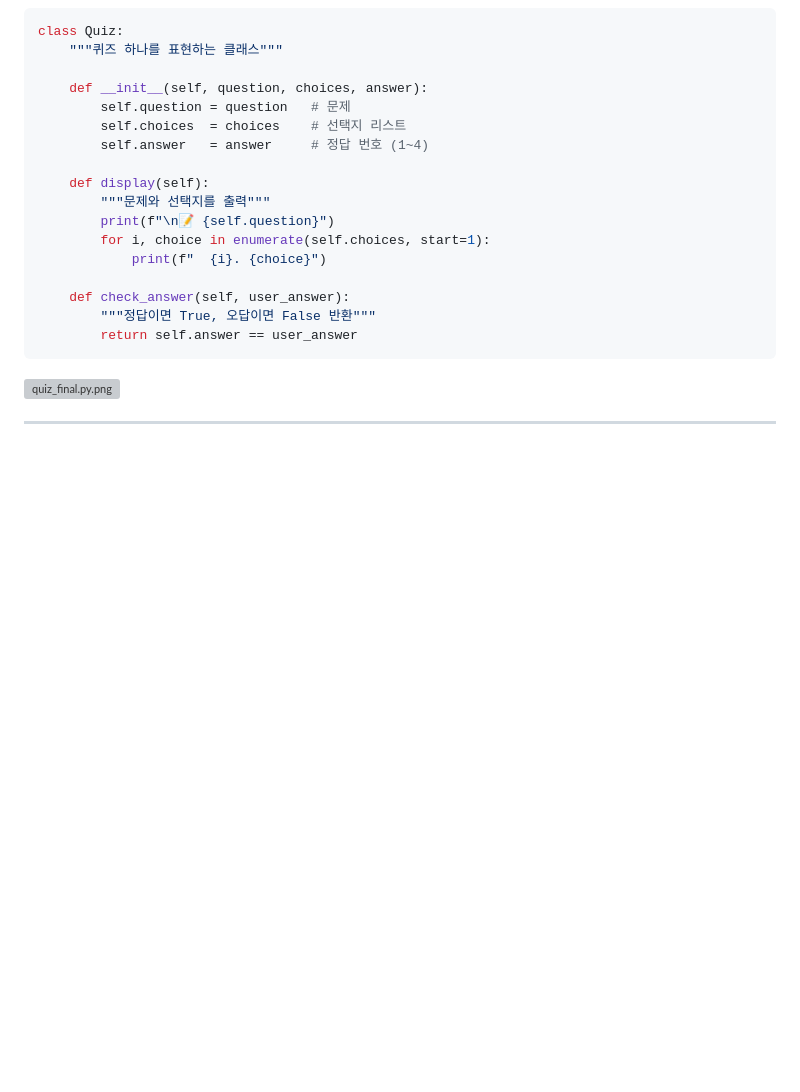
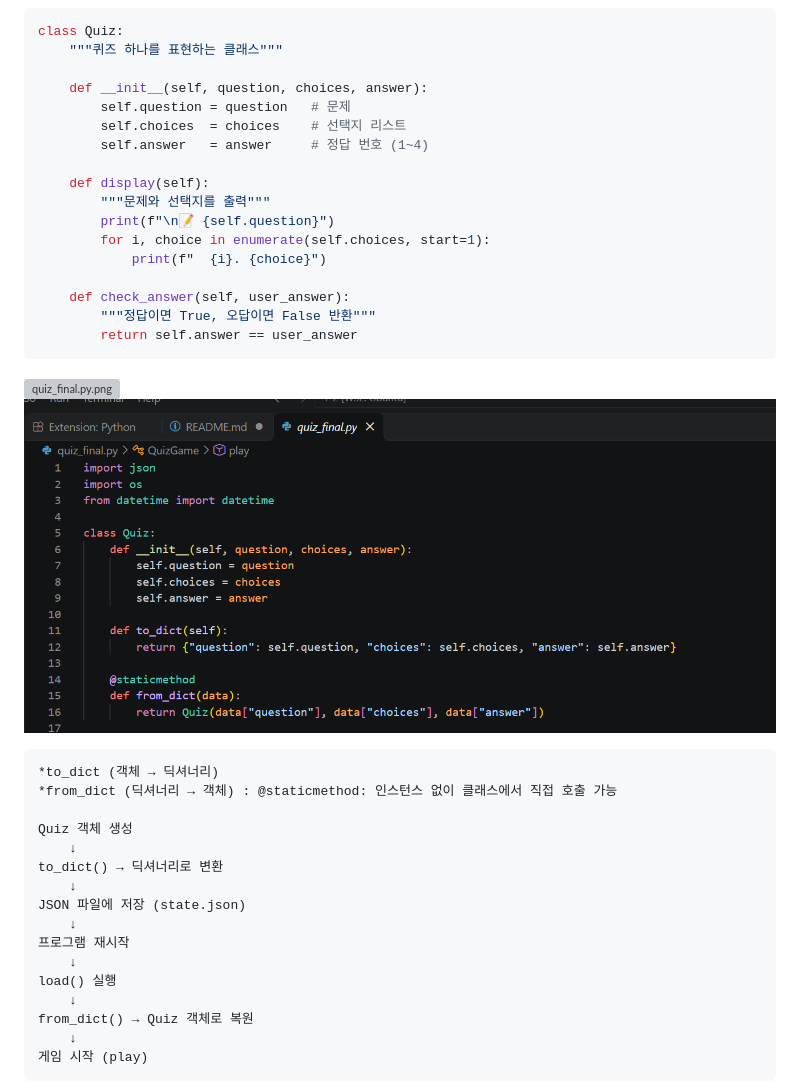
Before and after one commit to KimJonMin/1-2, a Markdown page: README.md, the part around one of its changes. Drawn GitHub-style; pictures changed too: screenshots/py_설명1.png (added); blank space fills up the shorter version; grey boxes are pictures that could not be loaded.

````diff
--- a/README.md
+++ b/README.md
@@ -612,3 +612,22 @@ class Quiz:
         return self.answer == user_answer
 ```
 ![quiz_final.py.png](./screenshots/quiz_final.py.png)
+![py_설명1.png](./screenshots/py_설명1.png)
+
+    *to_dict (객체 → 딕셔너리)
+    *from_dict (딕셔너리 → 객체) : @staticmethod: 인스턴스 없이 클래스에서 직접 호출 가능
+
+    Quiz 객체 생성
+        ↓
+    to_dict() → 딕셔너리로 변환
+        ↓
+    JSON 파일에 저장 (state.json)
+        ↓
+    프로그램 재시작
+        ↓
+    load() 실행
+        ↓
+    from_dict() → Quiz 객체로 복원
+        ↓
+    게임 시작 (play)
+
````
Also changed, not shown: other parts of README.md (+67 -0 lines), screenshots/py_설명2.png (added), screenshots/py_설명3.png (added).
